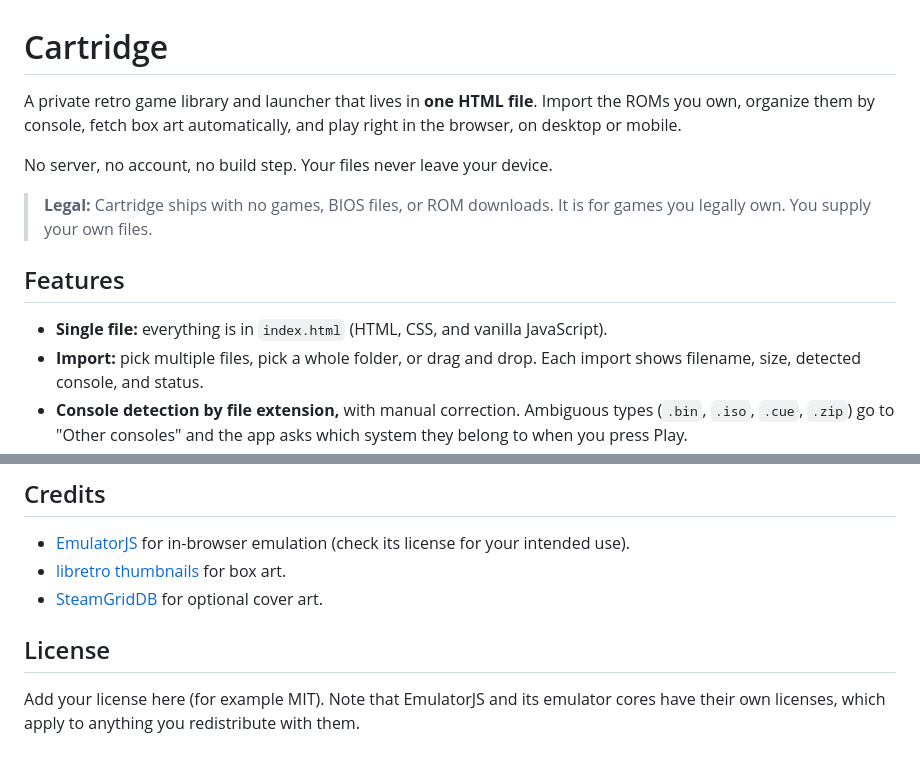
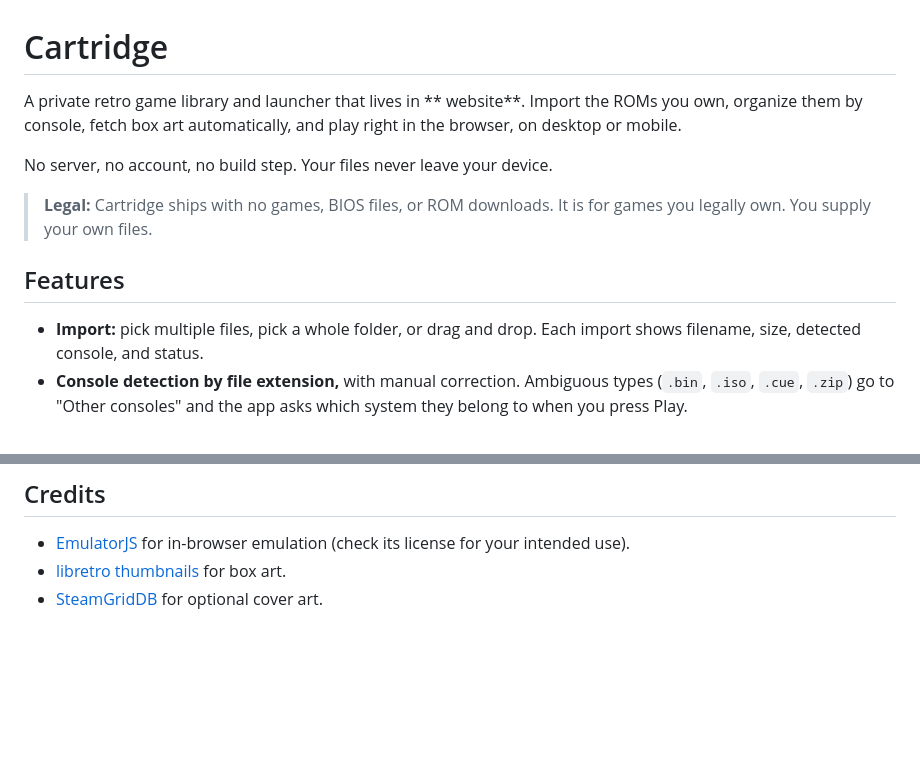
Before and after one commit to UltimateModder/Cartridge, a Markdown page: README.md, 2 parts joined by grey strips. Rendered like a GitHub page; blank space fills up the shorter version.

```diff
--- a/README.md
+++ b/README.md
@@ -1,6 +1,6 @@
 # Cartridge
 
-A private retro game library and launcher that lives in **one HTML file**. Import the ROMs you own, organize them by console, fetch box art automatically, and play right in the browser, on desktop or mobile.
+A private retro game library and launcher that lives in ** website**. Import the ROMs you own, organize them by console, fetch box art automatically, and play right in the browser, on desktop or mobile.
 
 No server, no account, no build step. Your files never leave your device.
 
@@ -10,7 +10,6 @@ No server, no account, no build step. Your files never leave your device.
 
 ## Features
 
-- **Single file:** everything is in `index.html` (HTML, CSS, and vanilla JavaScript).
 - **Import:** pick multiple files, pick a whole folder, or drag and drop. Each import shows filename, size, detected console, and status.
 - **Console detection by file extension,** with manual correction. Ambiguous types (`.bin`, `.iso`, `.cue`, `.zip`) go to "Other consoles" and the app asks which system they belong to when you press Play.
 - **Library tools:** search, sort by title, console, date added, or size, favorites and "added this week" filters, grid and list views, and a random-game button.
@@ -130,7 +92,3 @@ PSP still needs a cross-origin-isolated page, which GitHub Pages does not provid
 - [EmulatorJS](https://emulatorjs.org) for in-browser emulation (check its license for your intended use).
 - [libretro thumbnails](https://thumbnails.libretro.com) for box art.
 - [SteamGridDB](https://www.steamgriddb.com) for optional cover art.
-
-## License
-
-Add your license here (for example MIT). Note that EmulatorJS and its emulator cores have their own licenses, which apply to anything you redistribute with them.
```
Also changed, not shown: other parts of README.md (+2 -39 lines).
